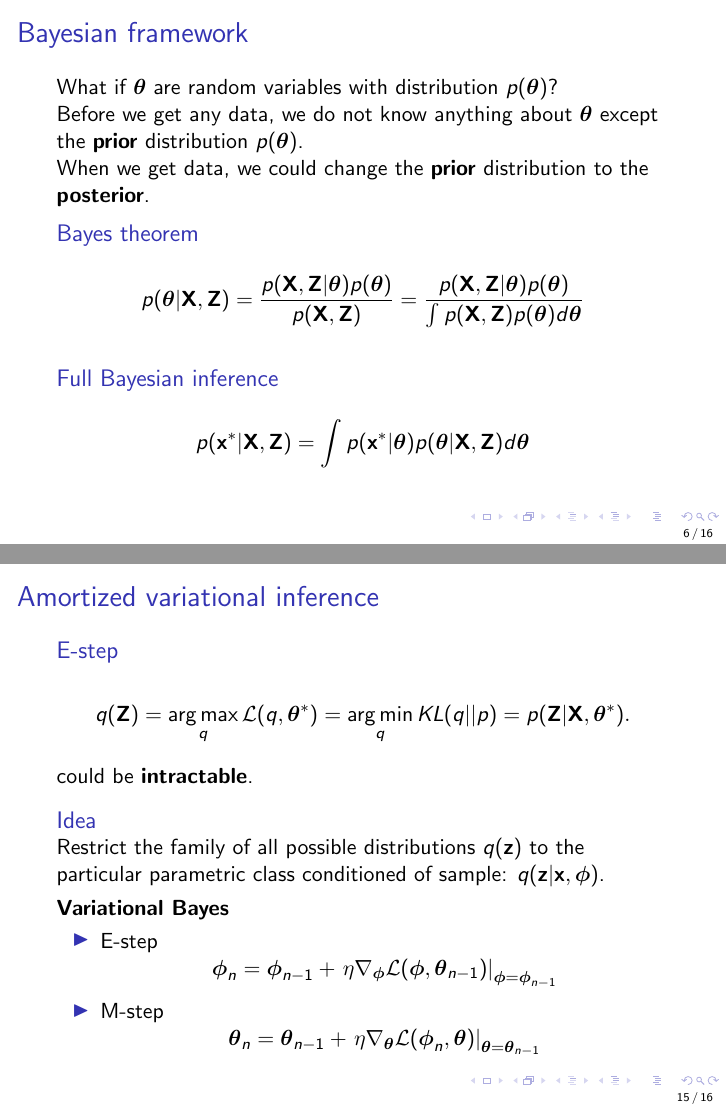
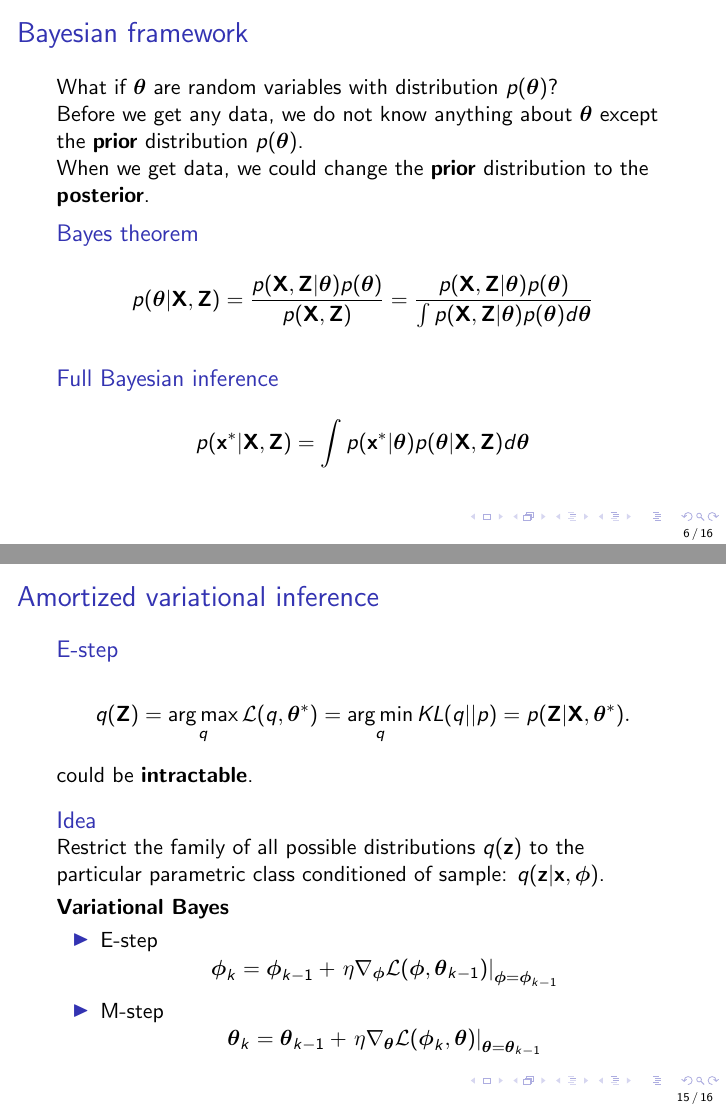
Before and after one commit to r-isachenko/2020-DGM-MIPT-course, LaTeX slides (lectures/lecture2/Isachenko2020DeepGenerativeModels2.tex): pages 6 and 15 of 16, joined at a grey line. Compiled offline with pdfLaTeX.

Commit message:
first homework

```diff
--- a/lectures/lecture2/Isachenko2020DeepGenerativeModels2.tex
+++ b/lectures/lecture2/Isachenko2020DeepGenerativeModels2.tex
@@ -139,7 +139,7 @@
     When we get data, we could change the \textbf{prior} distribution to the \textbf{posterior}.
     \begin{block}{Bayes theorem}
     \[
-        p(\btheta | \bX, \bZ) = \frac{p(\bX, \bZ | \btheta) p(\btheta)}{p(\bX, \bZ)} = \frac{p(\bX, \bZ | \btheta) p(\btheta)}{\int p(\bX , \bZ) p(\btheta) d \btheta}
+        p(\btheta | \bX, \bZ) = \frac{p(\bX, \bZ | \btheta) p(\btheta)}{p(\bX, \bZ)} = \frac{p(\bX, \bZ | \btheta) p(\btheta)}{\int p(\bX , \bZ | \btheta) p(\btheta) d \btheta}
     \]
     \end{block}
     \begin{block}{Full Bayesian inference}
@@ -345,11 +345,11 @@ Instead of maximizing incomplete likelihood, maximize ELBO
 	\begin{itemize}
 		\item E-step
 		\[
-		\bphi_n = \bphi_{n-1} + \left.\eta \nabla_{\bphi} \mathcal{L}(\bphi, \btheta_{n-1})\right|_{\bphi=\bphi_{n-1}}
+		\bphi_k = \bphi_{k-1} + \left.\eta \nabla_{\bphi} \mathcal{L}(\bphi, \btheta_{k-1})\right|_{\bphi=\bphi_{k-1}}
 		\]
 		\item M-step
 		\[
-		\btheta_n = \btheta_{n-1} + \left.\eta \nabla_{\btheta} \mathcal{L}(\bphi_n, \btheta)\right|_{\btheta=\btheta_{n-1}}
+		\btheta_k = \btheta_{k-1} + \left.\eta \nabla_{\btheta} \mathcal{L}(\bphi_k, \btheta)\right|_{\btheta=\btheta_{k-1}}
 		\]
 	\end{itemize}
 \end{frame}
```
Also changed, not shown: homeworks/homework1/dgm.png (added), lectures/lecture2/Isachenko2020DeepGenerativeModels2.pdf, lectures/lecture2/Isachenko2020DeepGenerativeModels2.tex (2 more changed lines), 2 other files.
